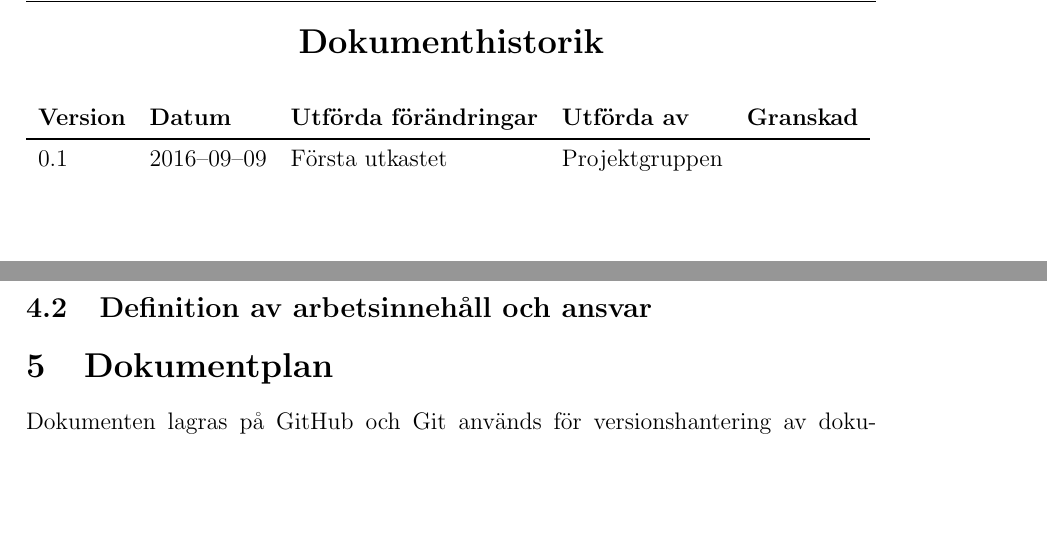
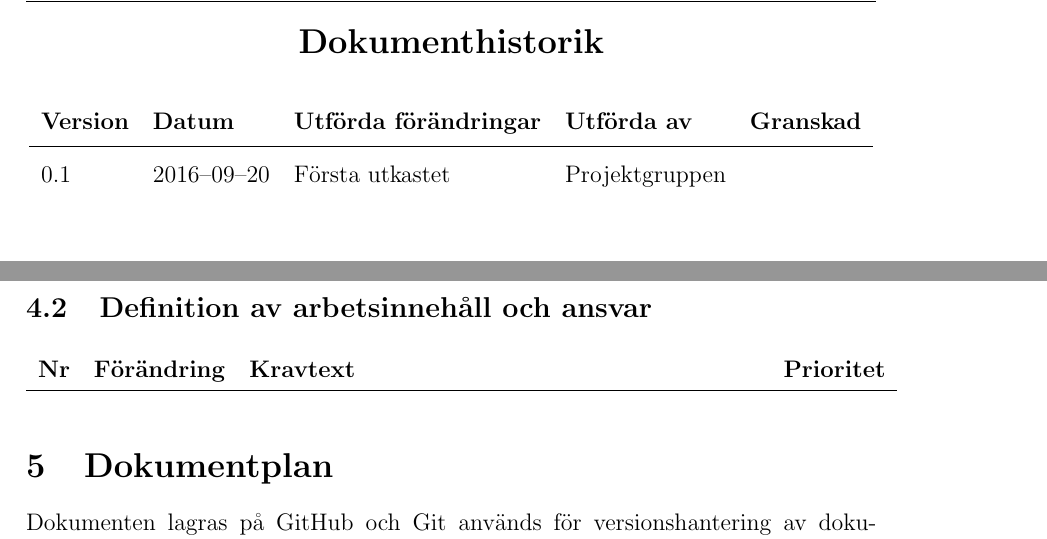
Before and after one commit to TheZoq2/LiTHe-Hex, a LaTeX document (documents/Projektplan/projektplan.tex): two parts of pages 4 and 7 of 12, joined at a grey line, cut so that both start at the same text, the shorter picture padded with empty space. Compiled offline with pdfLaTeX.

Commit message:
Changed all tables to longtables

```diff
--- a/documents/Projektplan/projektplan.tex
+++ b/documents/Projektplan/projektplan.tex
@@ -107,15 +104,12 @@
 		%%%%%%%%%%%%%%%%%%%%%%%%%%%%%%%%%%%%%%%%%%%%%%%%%%%%%%%%%%%%%%%%%%%%%%%%%%%%%%%%%
 
 		\section*{Dokumenthistorik}
-		\begin{table}[h]
-			\begin{tabular}[pos]{ l l l l l }
+		\begin{longtable}[c]{ l l l l l }
 			\textbf{Version} & \textbf{Datum} & \textbf{Utförda förändringar}
 			& \textbf{Utförda av} & \textbf{Granskad} \\ \midrule
 
-				0.1 & 2016--09--09 & Första utkastet & Projektgruppen & \\
-
-			\end{tabular}
-		\end{table}
+			0.1 & 2016--09--20 & Första utkastet & Projektgruppen & \\
+		\end{longtable}
 	\end{center}
 
 	%%%%%%%%%%%%%%%%%%%%%%%%%%%%%%%%%%%%%%%%%%%%%%%%%%%%%%%%%%%%%%%%%%%%%%%%%%%%%%%%%
@@ -210,11 +204,11 @@
 	här var det text här var det text här var det text.
 
 	\subsection{Definition av arbetsinnehåll och ansvar}
-	%\begin{longtable}[c]{ c l>{\raggedright}p{0.6\textwidth} l l}
-	%	\textbf{Nr} & \textbf{Förändring} & \textbf{Kravtext} & \textbf{Prioritet}
-	%		\\ \midrule
-%
-%	\end{longtable}
+	\begin{longtable}[c]{ c l>{\raggedright}p{0.6\textwidth} l l}
+		\textbf{Nr} & \textbf{Förändring} & \textbf{Kravtext} & \textbf{Prioritet}
+			\\ \midrule
+
+	\end{longtable}
 
 
 	\section{Dokumentplan}
```
Also changed, not shown: documents/Projektplan/projektplan.tex (9 more changed lines). Lines whose indentation alone changed are shown as unchanged.
